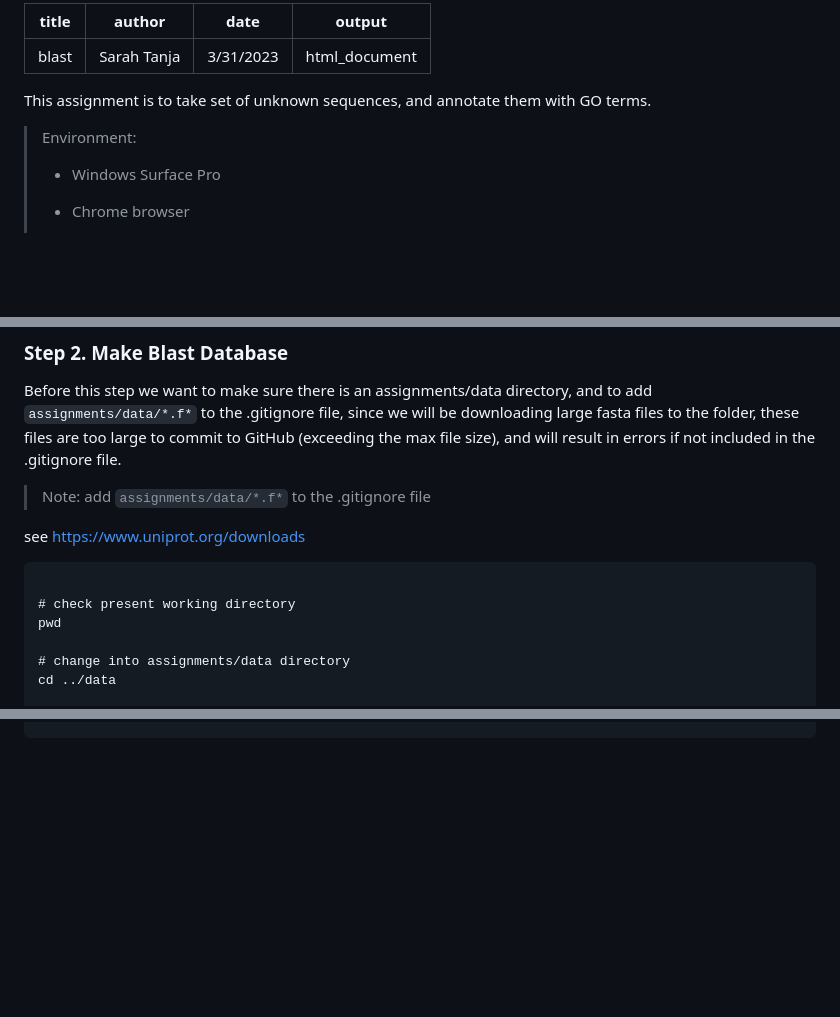
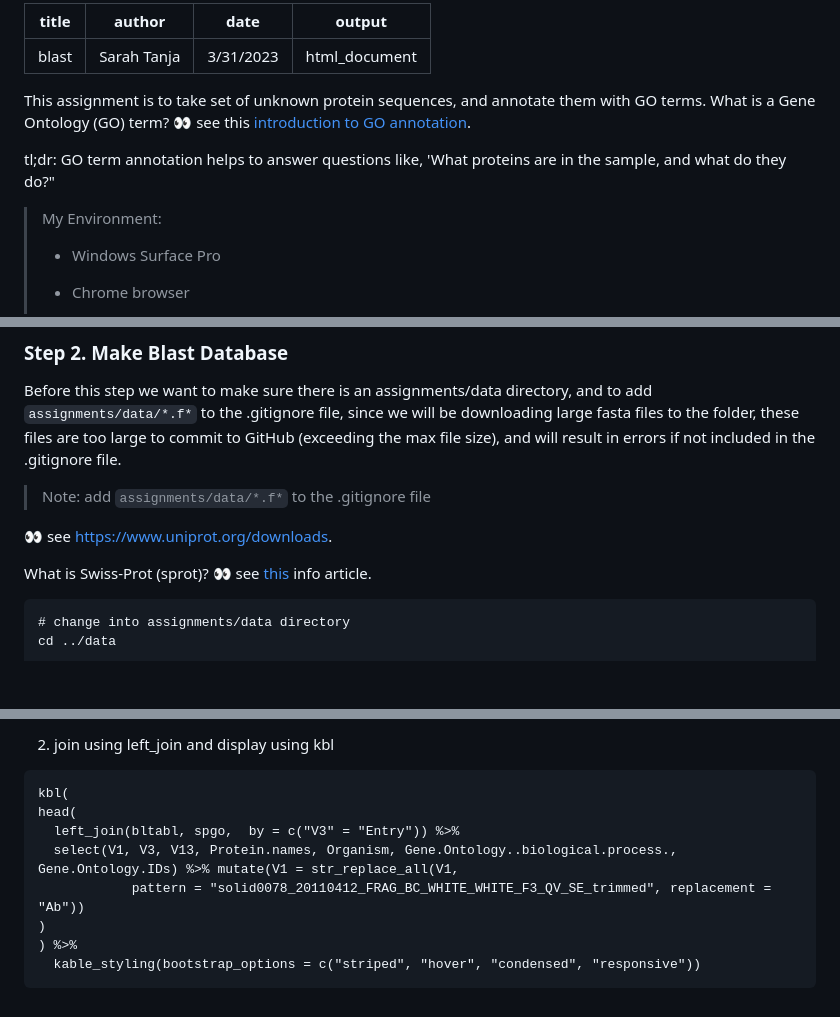
Before and after one commit to course-fish546-2023/sarahtanja-coursework, a Markdown page: assignments/code/01-blast.md, 3 parts joined by grey strips. Drawn GitHub-style; blank space fills up the shorter version.

````diff
--- a/assignments/code/01-blast.md
+++ b/assignments/code/01-blast.md
@@ -5,9 +5,11 @@ date: "3/31/2023"
 output: html_document
 ---
 
-This assignment is to take set of unknown sequences, and annotate them with GO terms.
+This assignment is to take set of unknown protein sequences, and annotate them with GO terms. What is a Gene Ontology (GO) term? 👀 see this [introduction to GO annotation](http://geneontology.org/docs/go-annotations/).
 
-> Environment:
+tl;dr: GO term annotation helps to answer questions like, 'What proteins are in the sample, and what do they do?"
+
+> My Environment:
 >
 > -   Windows Surface Pro
 >
@@ -64,13 +66,11 @@ Before this step we want to make sure there is an assignments/data directory, an
 
 > Note: add `assignments/data/*.f*` to the .gitignore file
 
-see <https://www.uniprot.org/downloads>
+👀 see <https://www.uniprot.org/downloads>.
+
+What is Swiss-Prot (sprot)? 👀 see [this](https://www.uniprot.org/help/uniprotkb_sections) info article.
 
 ```{bash}
-
-# check present working directory
-pwd
-
 # change into assignments/data directory
 cd ../data
 
@@ -100,0 +196,12 @@ This code chunk will make the blast database.
+2.  join using left_join and display using kbl
+
+```{r}
+kbl(
+head(
+  left_join(bltabl, spgo,  by = c("V3" = "Entry")) %>%
+  select(V1, V3, V13, Protein.names, Organism, Gene.Ontology..biological.process., Gene.Ontology.IDs) %>% mutate(V1 = str_replace_all(V1,
+            pattern = "solid0078_20110412_FRAG_BC_WHITE_WHITE_F3_QV_SE_trimmed", replacement = "Ab"))
+)
+) %>%
+  kable_styling(bootstrap_options = c("striped", "hover", "condensed", "responsive"))
+```
````
Also changed, not shown: other parts of assignments/code/01-blast.md (+95 -0 lines).
